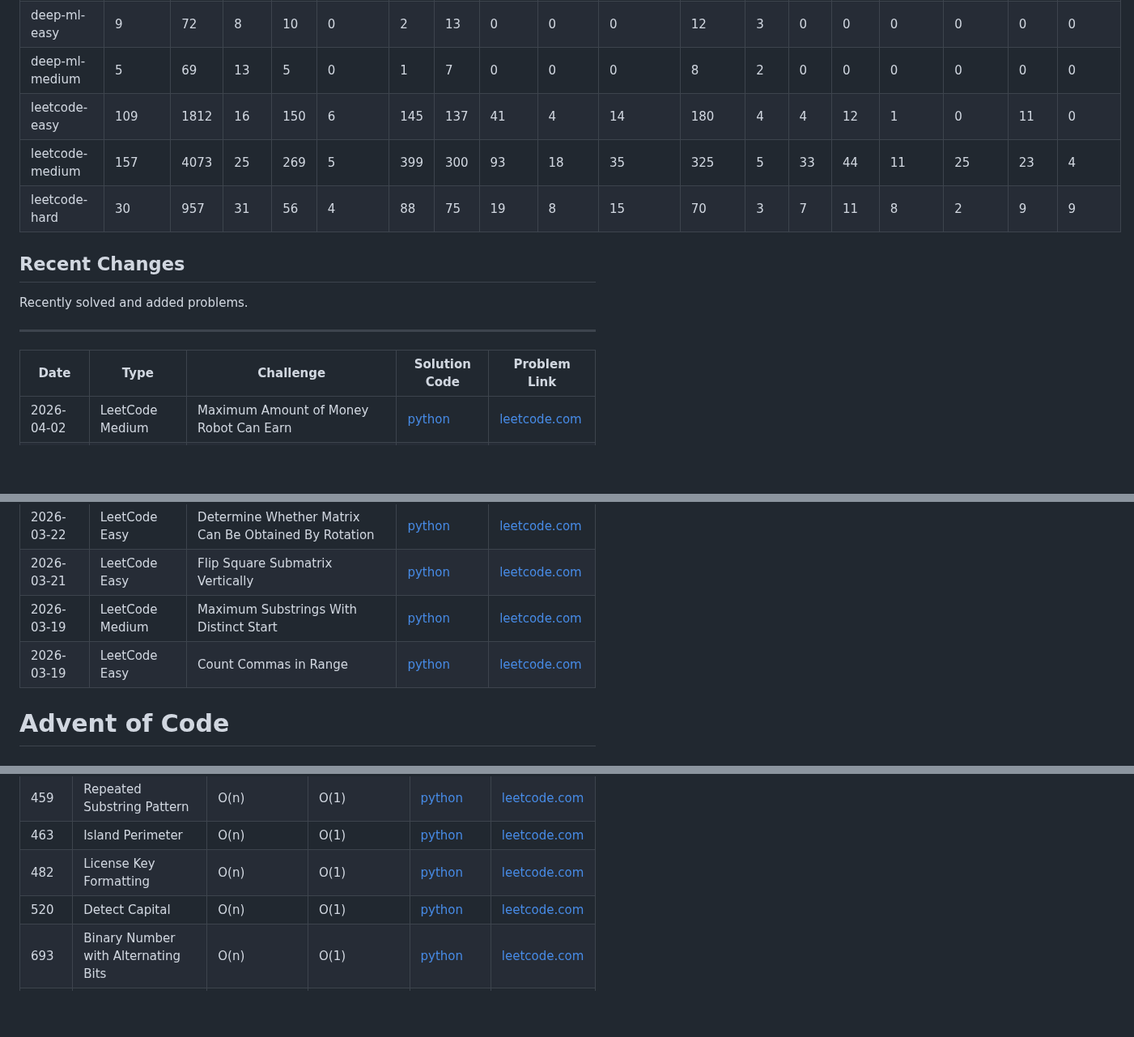
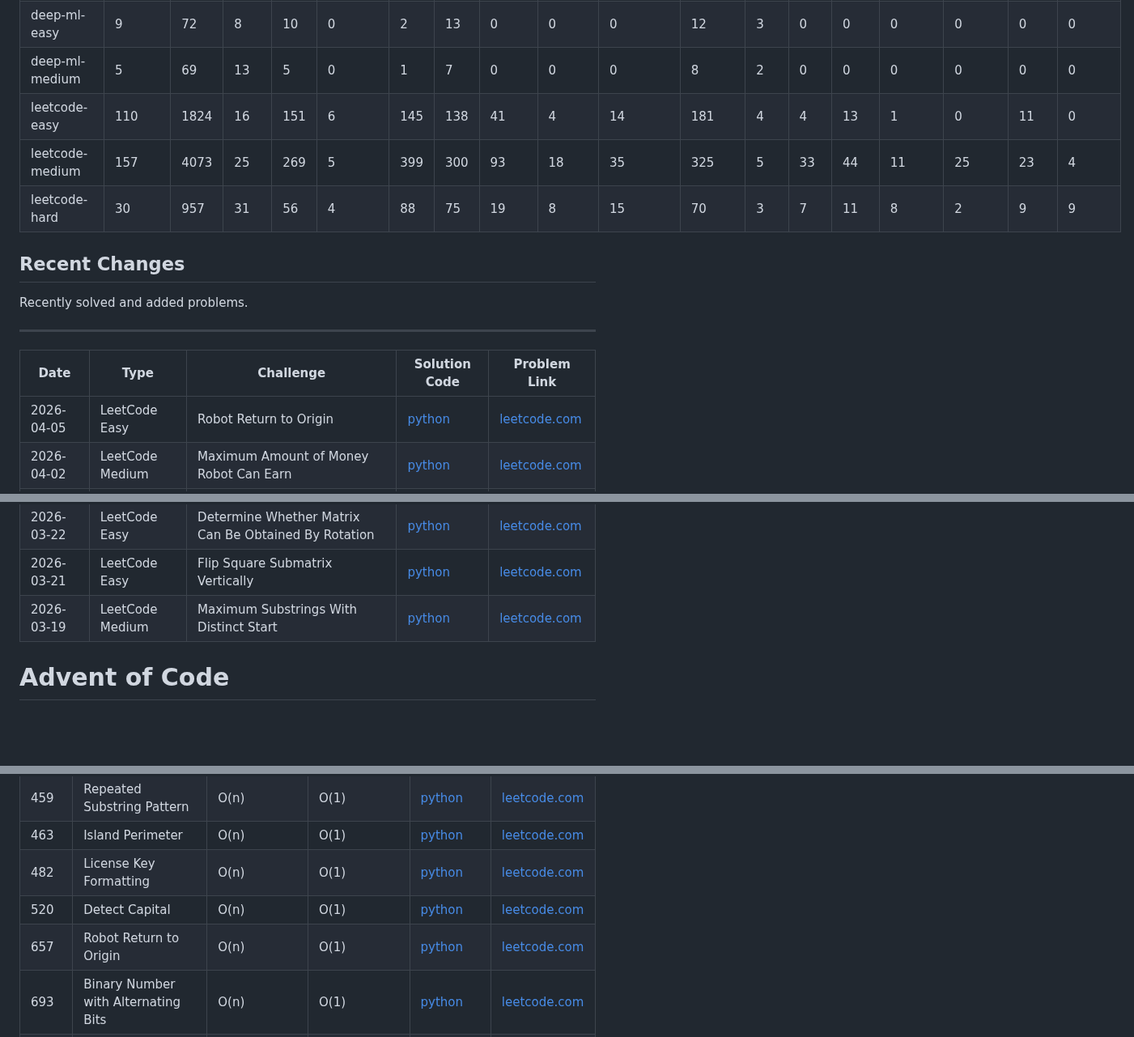
Before and after one commit to florianbuetow/coding-challenges, a Markdown page: README.md, 3 parts joined by grey strips. Shown at 81% size. Rendered like a GitHub page; blank space fills up the shorter version.

Commit message:
Regenerate README with LeetCode 657

```diff
--- a/README.md
+++ b/README.md
@@ -35,7 +35,7 @@ This repository contains a collection of coding problems solved on various platf
 | codewars-kyu-5 | 1 | 19 | 19 | 2 | 0 | 2 | 1 | 0 | 0 | 0 | 2 | 0 | 0 | 0 | 0 | 0 | 0 | 0 |
 | deep-ml-easy | 9 | 72 | 8 | 10 | 0 | 2 | 13 | 0 | 0 | 0 | 12 | 3 | 0 | 0 | 0 | 0 | 0 | 0 |
 | deep-ml-medium | 5 | 69 | 13 | 5 | 0 | 1 | 7 | 0 | 0 | 0 | 8 | 2 | 0 | 0 | 0 | 0 | 0 | 0 |
-| leetcode-easy | 109 | 1812 | 16 | 150 | 6 | 145 | 137 | 41 | 4 | 14 | 180 | 4 | 4 | 12 | 1 | 0 | 11 | 0 |
+| leetcode-easy | 110 | 1824 | 16 | 151 | 6 | 145 | 138 | 41 | 4 | 14 | 181 | 4 | 4 | 13 | 1 | 0 | 11 | 0 |
 | leetcode-medium | 157 | 4073 | 25 | 269 | 5 | 399 | 300 | 93 | 18 | 35 | 325 | 5 | 33 | 44 | 11 | 25 | 23 | 4 |
 | leetcode-hard | 30 | 957 | 31 | 56 | 4 | 88 | 75 | 19 | 8 | 15 | 70 | 3 | 7 | 11 | 8 | 2 | 9 | 9 |
 
@@ -47,6 +47,7 @@ Recently solved and added problems.
 
 | Date | Type | Challenge | Solution Code | Problem Link |
 | --- | --- | --- | --- | --- |
+| 2026-04-05 | LeetCode Easy | Robot Return to Origin | [python](leetcode/easy/657.%20Robot%20Return%20to%20Origin.py) | [leetcode.com](https://leetcode.com/problems/robot-return-to-origin/) |
 | 2026-04-02 | LeetCode Medium | Maximum Amount of Money Robot Can Earn | [python](leetcode/medium/3418.%20Maximum%20Amount%20of%20Money%20Robot%20Can%20Earn.py) | [leetcode.com](https://leetcode.com/problems/maximum-amount-of-money-robot-can-earn/) |
 | 2026-03-31 | LeetCode Hard | Lexicographically Smallest Generated String | [python](leetcode/hard/3474.%20Lexicographically%20Smallest%20Generated%20String.py) | [leetcode.com](https://leetcode.com/problems/lexicographically-smallest-generated-string/) |
 | 2026-03-27 | LeetCode Easy | Matrix Similarity After Cyclic Shifts | [python](leetcode/easy/2946.%20Matrix%20Similarity%20After%20Cyclic%20Shifts.py) | [leetcode.com](https://leetcode.com/problems/matrix-similarity-after-cyclic-shifts/) |
@@ -56,7 +57,6 @@ Recently solved and added problems.
 | 2026-03-22 | LeetCode Easy | Determine Whether Matrix Can Be Obtained By Rotation | [python](leetcode/easy/1886.%20Determine%20Whether%20Matrix%20Can%20Be%20Obtained%20By%20Rotation.py) | [leetcode.com](https://leetcode.com/problems/determine-whether-matrix-can-be-obtained-by-rotation/) |
 | 2026-03-21 | LeetCode Easy | Flip Square Submatrix Vertically | [python](leetcode/easy/3643.%20Flip%20Square%20Submatrix%20Vertically.py) | [leetcode.com](https://leetcode.com/problems/flip-square-submatrix-vertically/) |
 | 2026-03-19 | LeetCode Medium | Maximum Substrings With Distinct Start | [python](leetcode/medium/3760.%20Maximum%20Substrings%20With%20Distinct%20Start.py) | [leetcode.com](https://leetcode.com/problems/maximum-substrings-with-distinct-start/) |
-| 2026-03-19 | LeetCode Easy | Count Commas in Range | [python](leetcode/easy/3870.%20Count%20Commas%20in%20Range.py) | [leetcode.com](https://leetcode.com/problems/count-commas-in-range/) |
 # Advent of Code
 ### 2025
 | Day | Challenge | Time Complexity | Space Complexity | Solution Code | Problem Link |
@@ -139,6 +139,7 @@ Recently solved and added problems.
 | 463 | Island Perimeter | O(n) | O(1) | [python](leetcode/easy/463.%20Island%20Perimeter.py) | [leetcode.com](https://leetcode.com/problems/island-perimeter/) |
 | 482 | License Key Formatting | O(n) | O(1) | [python](leetcode/easy/482.%20License%20Key%20Formatting.py) | [leetcode.com](https://leetcode.com/problems/license-key-formatting/) |
 | 520 | Detect Capital | O(n) | O(1) | [python](leetcode/easy/520.%20Detect%20Capital.py) | [leetcode.com](https://leetcode.com/problems/detect-capital/) |
+| 657 | Robot Return to Origin | O(n) | O(1) | [python](leetcode/easy/657.%20Robot%20Return%20to%20Origin.py) | [leetcode.com](https://leetcode.com/problems/robot-return-to-origin/) |
 | 693 | Binary Number with Alternating Bits | O(n) | O(1) | [python](leetcode/easy/693.%20Binary%20Number%20with%20Alternating%20Bits.py) | [leetcode.com](https://leetcode.com/problems/binary-number-with-alternating-bits/) |
 | 696 | Count Binary Substrings | O(n) | O(1) | [python](leetcode/easy/696.%20Count%20Binary%20Substrings.py) | [leetcode.com](https://leetcode.com/problems/count-binary-substrings/) |
 | 704 | Binary Search | O(n) | O(1) | [python](leetcode/easy/704.%20Binary%20Search.py) | [leetcode.com](https://leetcode.com/problems/binary-search/) |
```
Also changed, not shown: CHANGES.md (+1 -1 lines), solutions_growth.png.
